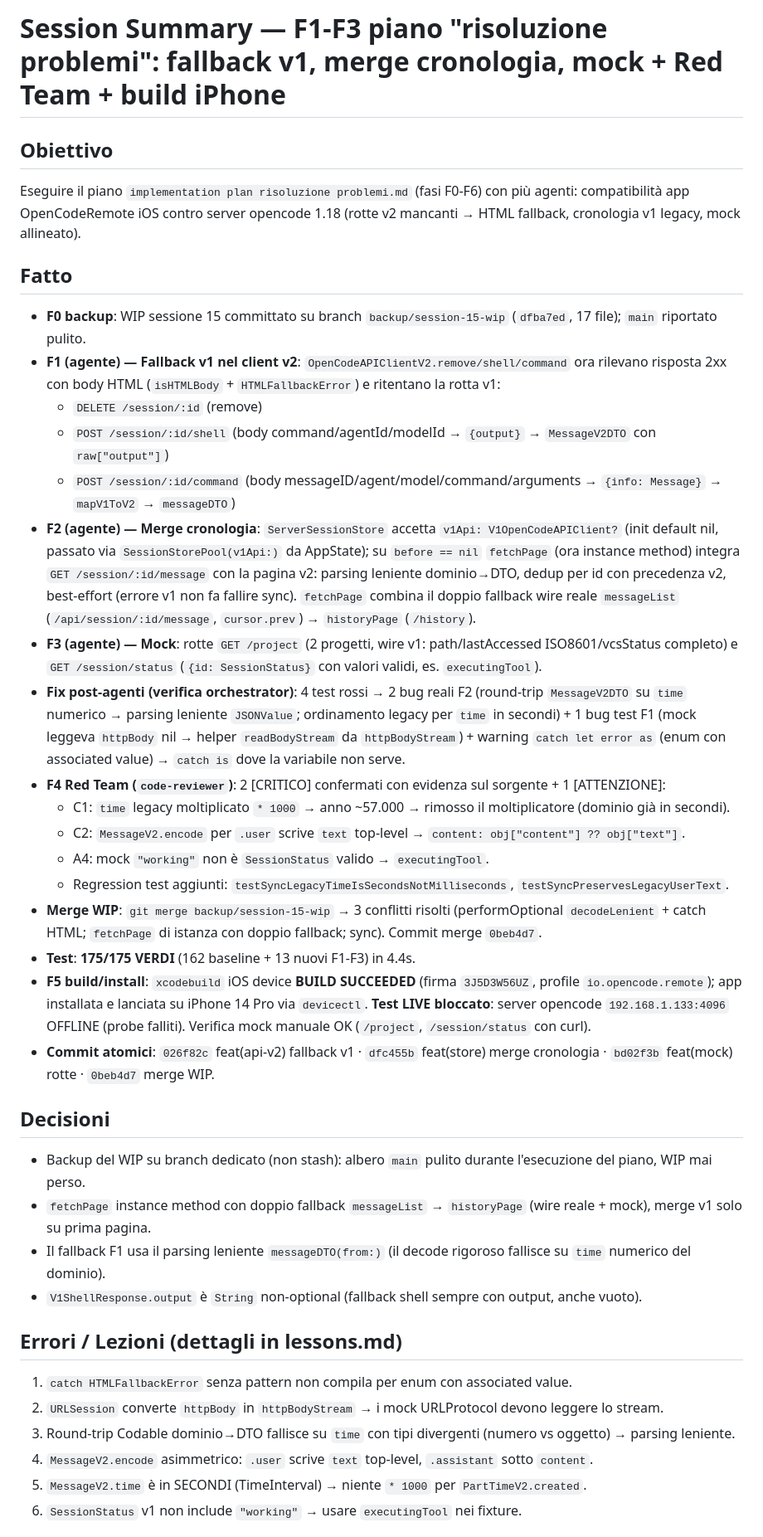
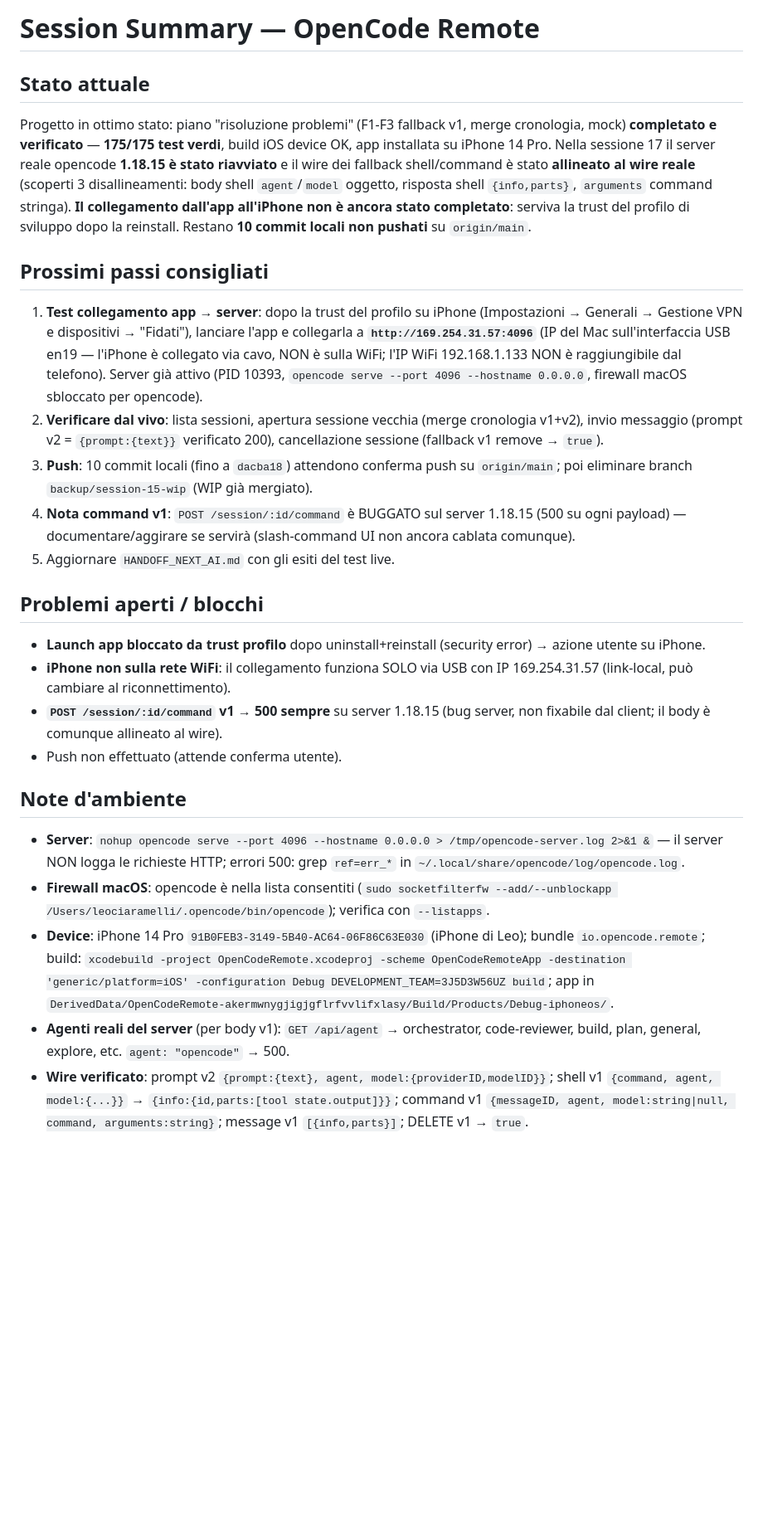
Before and after one commit to antoniomerchelli/OpenCodeRemote, a Markdown page: .opencode/memory/session-summary.md, the part around one of its changes. Shown at 83% size. GitHub-like rendering; blank space fills up the shorter version.

```diff
--- a/.opencode/memory/session-summary.md
+++ b/.opencode/memory/session-summary.md
@@ -1,38 +1,25 @@
-# Session Summary — F1-F3 piano "risoluzione problemi": fallback v1, merge cronologia, mock + Red Team + build iPhone
+# Session Summary — OpenCode Remote
 
-## Obiettivo
-Eseguire il piano `implementation plan risoluzione problemi.md` (fasi F0-F6) con più agenti: compatibilità app OpenCodeRemote iOS contro server opencode 1.18 (rotte v2 mancanti → HTML fallback, cronologia v1 legacy, mock allineato).
+## Stato attuale
+Progetto in ottimo stato: piano "risoluzione problemi" (F1-F3 fallback v1, merge cronologia, mock) **completato e verificato** — **175/175 test verdi**, build iOS device OK, app installata su iPhone 14 Pro. Nella sessione 17 il server reale opencode **1.18.15 è stato riavviato** e il wire dei fallback shell/command è stato **allineato al wire reale** (scoperti 3 disallineamenti: body shell `agent`/`model` oggetto, risposta shell `{info,parts}`, `arguments` command stringa). **Il collegamento dall'app all'iPhone non è ancora stato completato**: serviva la trust del profilo di sviluppo dopo la reinstall. Restano **10 commit locali non pushati** su `origin/main`.
 
-## Fatto
-- **F0 backup**: WIP sessione 15 committato su branch `backup/session-15-wip` (`dfba7ed`, 17 file); `main` riportato pulito.
-- **F1 (agente) — Fallback v1 nel client v2**: `OpenCodeAPIClientV2.remove/shell/command` ora rilevano risposta 2xx con body HTML (`isHTMLBody` + `HTMLFallbackError`) e ritentano la rotta v1:
-  - `DELETE /session/:id` (remove)
-  - `POST /session/:id/shell` (body command/agentId/modelId → `{output}` → `MessageV2DTO` con `raw["output"]`)
-  - `POST /session/:id/command` (body messageID/agent/model/command/arguments → `{info: Message}` → `mapV1ToV2` → `messageDTO`)
-- **F2 (agente) — Merge cronologia**: `ServerSessionStore` accetta `v1Api: V1OpenCodeAPIClient?` (init default nil, passato via `SessionStorePool(v1Api:)` da AppState); su `before == nil` `fetchPage` (ora instance method) integra `GET /session/:id/message` con la pagina v2: parsing leniente dominio→DTO, dedup per id con precedenza v2, best-effort (errore v1 non fa fallire sync). `fetchPage` combina il doppio fallback wire reale `messageList` (`/api/session/:id/message`, `cursor.prev`) → `historyPage` (`/history`).
-- **F3 (agente) — Mock**: rotte `GET /project` (2 progetti, wire v1: path/lastAccessed ISO8601/vcsStatus completo) e `GET /session/status` (`{id: SessionStatus}` con valori validi, es. `executingTool`).
-- **Fix post-agenti (verifica orchestrator)**: 4 test rossi → 2 bug reali F2 (round-trip `MessageV2DTO` su `time` numerico → parsing leniente `JSONValue`; ordinamento legacy per `time` in secondi) + 1 bug test F1 (mock leggeva `httpBody` nil → helper `readBodyStream` da `httpBodyStream`) + warning `catch let error as` (enum con associated value) → `catch is` dove la variabile non serve.
-- **F4 Red Team (`code-reviewer`)**: 2 [CRITICO] confermati con evidenza sul sorgente + 1 [ATTENZIONE]:
-  - C1: `time` legacy moltiplicato `* 1000` → anno ~57.000 → rimosso il moltiplicatore (dominio già in secondi).
-  - C2: `MessageV2.encode` per `.user` scrive `text` top-level → `content: obj["content"] ?? obj["text"]`.
-  - A4: mock `"working"` non è `SessionStatus` valido → `executingTool`.
-  - Regression test aggiunti: `testSyncLegacyTimeIsSecondsNotMilliseconds`, `testSyncPreservesLegacyUserText`.
-- **Merge WIP**: `git merge backup/session-15-wip` → 3 conflitti risolti (performOptional `decodeLenient` + catch HTML; `fetchPage` di istanza con doppio fallback; sync). Commit merge `0beb4d7`.
-- **Test**: **175/175 VERDI** (162 baseline + 13 nuovi F1-F3) in 4.4s.
-- **F5 build/install**: `xcodebuild` iOS device **BUILD SUCCEEDED** (firma `3J5D3W56UZ`, profile `io.opencode.remote`); app installata e lanciata su iPhone 14 Pro via `devicectl`. **Test LIVE bloccato**: server opencode `192.168.1.133:4096` OFFLINE (probe falliti). Verifica mock manuale OK (`/project`, `/session/status` con curl).
-- **Commit atomici**: `026f82c` feat(api-v2) fallback v1 · `dfc455b` feat(store) merge cronologia · `bd02f3b` feat(mock) rotte · `0beb4d7` merge WIP.
+## Prossimi passi consigliati
+1. **Test collegamento app → server**: dopo la trust del profilo su iPhone (Impostazioni → Generali → Gestione VPN e dispositivi → "Fidati"), lanciare l'app e collegarla a **`http://169.254.31.57:4096`** (IP del Mac sull'interfaccia USB en19 — l'iPhone è collegato via cavo, NON è sulla WiFi; l'IP WiFi 192.168.1.133 NON è raggiungibile dal telefono). Server già attivo (PID 10393, `opencode serve --port 4096 --hostname 0.0.0.0`, firewall macOS sbloccato per opencode).
+2. **Verificare dal vivo**: lista sessioni, apertura sessione vecchia (merge cronologia v1+v2), invio messaggio (prompt v2 = `{prompt:{text}}` verificato 200), cancellazione sessione (fallback v1 remove → `true`).
+3. **Push**: 10 commit locali (fino a `dacba18`) attendono conferma push su `origin/main`; poi eliminare branch `backup/session-15-wip` (WIP già mergiato).
+4. **Nota command v1**: `POST /session/:id/command` è BUGGATO sul server 1.18.15 (500 su ogni payload) — documentare/aggirare se servirà (slash-command UI non ancora cablata comunque).
+5. Aggiornare `HANDOFF_NEXT_AI.md` con gli esiti del test live.
 
-## Decisioni
-- Backup del WIP su branch dedicato (non stash): albero `main` pulito durante l'esecuzione del piano, WIP mai perso.
-- `fetchPage` instance method con doppio fallback `messageList` → `historyPage` (wire reale + mock), merge v1 solo su prima pagina.
-- Il fallback F1 usa il parsing leniente `messageDTO(from:)` (il decode rigoroso fallisce su `time` numerico del dominio).
-- `V1ShellResponse.output` è `String` non-optional (fallback shell sempre con output, anche vuoto).
+## Problemi aperti / blocchi
+- **Launch app bloccato da trust profilo** dopo uninstall+reinstall (security error) → azione utente su iPhone.
+- **iPhone non sulla rete WiFi**: il collegamento funziona SOLO via USB con IP 169.254.31.57 (link-local, può cambiare al riconnettimento).
+- **`POST /session/:id/command` v1 → 500 sempre** su server 1.18.15 (bug server, non fixabile dal client; il body è comunque allineato al wire).
+- Push non effettuato (attende conferma utente).
 
-## Errori / Lezioni (dettagli in lessons.md)
-1. `catch HTMLFallbackError` senza pattern non compila per enum con associated value.
-2. `URLSession` converte `httpBody` in `httpBodyStream` → i mock URLProtocol devono leggere lo stream.
-3. Round-trip Codable dominio→DTO fallisce su `time` con tipi divergenti (numero vs oggetto) → parsing leniente.
-4. `MessageV2.encode` asimmetrico: `.user` scrive `text` top-level, `.assistant` sotto `content`.
-5. `MessageV2.time` è in SECONDI (TimeInterval) → niente `* 1000` per `PartTimeV2.created`.
-6. `SessionStatus` v1 non include `"working"` → usare `executingTool` nei fixture.
+## Note d'ambiente
+- **Server**: `nohup opencode serve --port 4096 --hostname 0.0.0.0 > /tmp/opencode-server.log 2>&1 &` — il server NON logga le richieste HTTP; errori 500: grep `ref=err_*` in `~/.local/share/opencode/log/opencode.log`.
+- **Firewall macOS**: opencode è nella lista consentiti (`sudo socketfilterfw --add/--unblockapp /Users/leociaramelli/.opencode/bin/opencode`); verifica con `--listapps`.
+- **Device**: iPhone 14 Pro `91B0FEB3-3149-5B40-AC64-06F86C63E030` (iPhone di Leo); bundle `io.opencode.remote`; build: `xcodebuild -project OpenCodeRemote.xcodeproj -scheme OpenCodeRemoteApp -destination 'generic/platform=iOS' -configuration Debug DEVELOPMENT_TEAM=3J5D3W56UZ build`; app in `DerivedData/OpenCodeRemote-akermwnygjigjgflrfvvlifxlasy/Build/Products/Debug-iphoneos/`.
+- **Agenti reali del server** (per body v1): `GET /api/agent` → orchestrator, code-reviewer, build, plan, general, explore, etc. `agent: "opencode"` → 500.
+- **Wire verificato**: prompt v2 `{prompt:{text}, agent, model:{providerID,modelID}}`; shell v1 `{command, agent, model:{...}}` → `{info:{id,parts:[tool state.output]}}`; command v1 `{messageID, agent, model:string|null, command, arguments:string}`; message v1 `[{info,parts}]`; DELETE v1 → `true`.
 
```
Also changed, not shown: other parts of .opencode/memory/session-summary.md (+14 -14 lines), .opencode/memory/lessons.md (+15 -0 lines).
